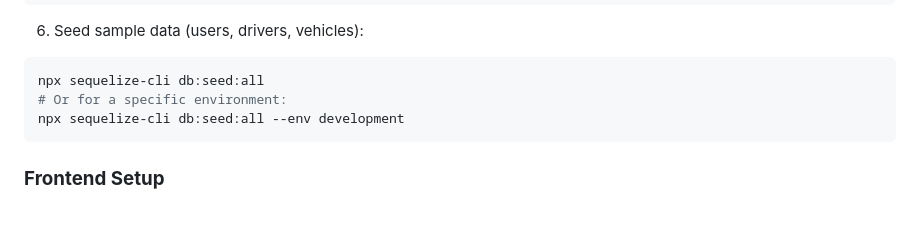
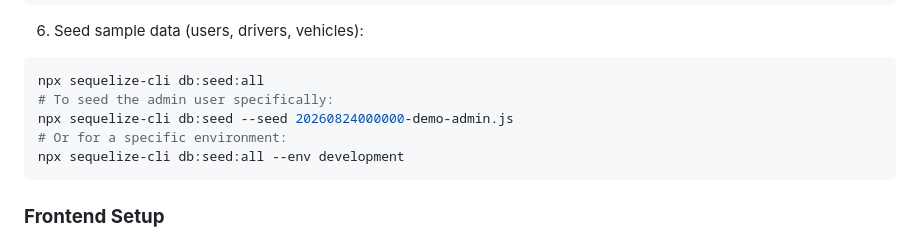
Before and after one commit to Ridhesh927/Eminence, a Markdown page: README.md, the part around the change. GitHub-like rendering; blank space fills up the shorter version.

Commit message:
commit reeadme

````diff
--- a/README.md
+++ b/README.md
@@ -289,6 +289,8 @@ npx sequelize-cli db:migrate --env development
 
 ```bash
 npx sequelize-cli db:seed:all
+# To seed the admin user specifically:
+npx sequelize-cli db:seed --seed 20260824000000-demo-admin.js
 # Or for a specific environment:
 npx sequelize-cli db:seed:all --env development
 ```
````
